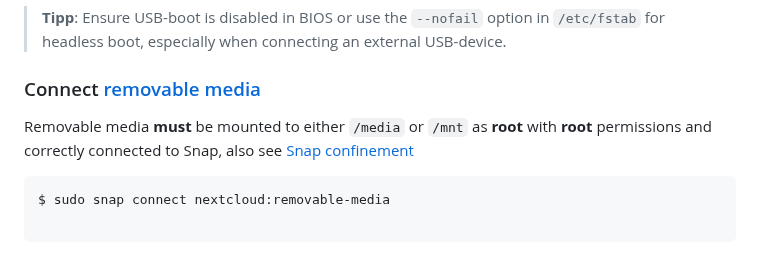
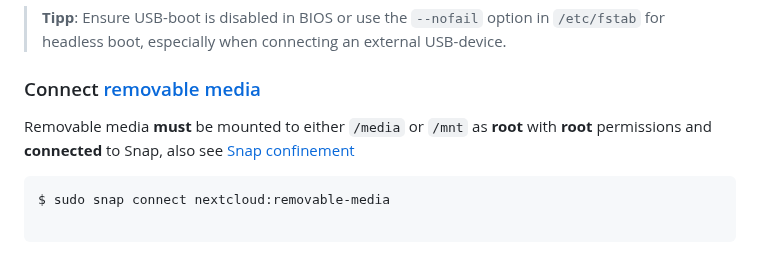
Before and after one commit to scubamuc/scubamuc.github.io, a Markdown page: wiki-md/NEXTCLOUD.snap--change-datadirectory.md, the part around the change. GitHub-like rendering.

````diff
--- a/wiki-md/NEXTCLOUD.snap--change-datadirectory.md
+++ b/wiki-md/NEXTCLOUD.snap--change-datadirectory.md
@@ -10,7 +10,7 @@ The device should be available at system boot and mounted by `/etc/fstab`.
 
 ### Connect [removable media](https://github.com/nextcloud-snap/nextcloud-snap/blob/master/README.md#removable-media)
 
-Removable media **must** be mounted to either `/media` or `/mnt` as **root** with **root** permissions and correctly connected to Snap, also see [Snap confinement](https://github.com/scubamuc/scubamuc.github.io/blob/scubamuc/wiki-md/NEXTCLOUD.snap--snap-confinement.md#snap-confinement-in-nextcloud-snap)
+Removable media **must** be mounted to either `/media` or `/mnt` as **root** with **root** permissions and **connected** to Snap, also see [Snap confinement](https://github.com/scubamuc/scubamuc.github.io/blob/scubamuc/wiki-md/NEXTCLOUD.snap--snap-confinement.md#snap-confinement-in-nextcloud-snap)
 
 ```
 $ sudo snap connect nextcloud:removable-media
````
